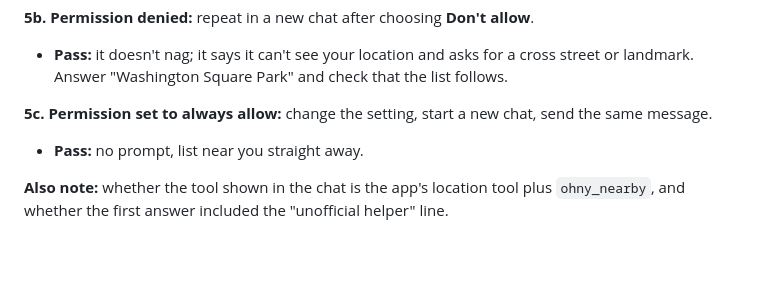
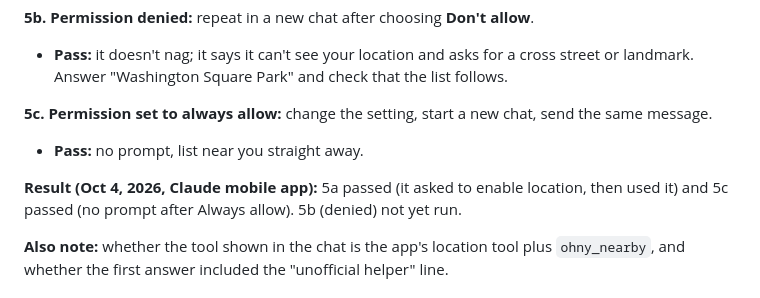
Before and after one commit to dnaidionov/OHNY-skills, a Markdown page: docs/phone-test.md, the part around the change. GitHub-like rendering; blank space fills up the shorter version.

Commit message:
Phone test: record the location-sharing result (5a, 5c passed)
Co-Authored-By: Claude Sonnet 5.5 <noreply@anthropic.com>

```diff
--- a/docs/phone-test.md
+++ b/docs/phone-test.md
@@ -127,6 +127,8 @@ ohny, what's open near me? Pretend it's Saturday October 17, 2026, 2:30 PM. I li
 
 - **Pass:** no prompt, list near you straight away.
 
+**Result (Oct 4, 2026, Claude mobile app):** 5a passed (it asked to enable location, then used it) and 5c passed (no prompt after Always allow). 5b (denied) not yet run.
+
 **Also note:** whether the tool shown in the chat is the app's location tool plus `ohny_nearby`, and whether the first answer included the "unofficial helper" line.
 
 ## Answer key (live data as of Oct 2, 2026; sites and hours can change)
```
